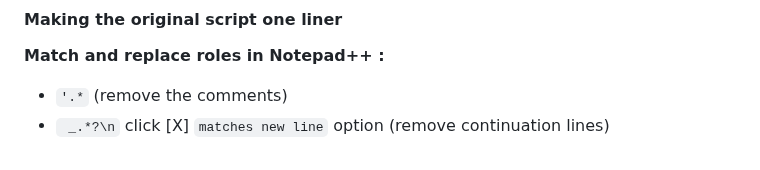
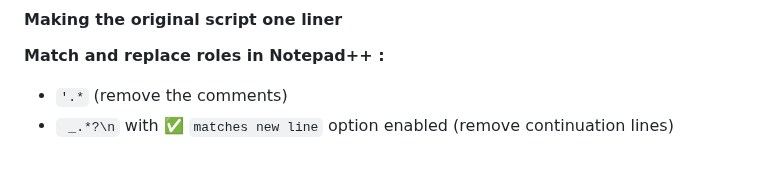
Before and after one commit to solimanalmansor/OSWE-Prep, a Markdown page: OSWE-Labs/ManageEngine/README.md, the part around the change. GitHub-like rendering.

```diff
--- a/OSWE-Labs/ManageEngine/README.md
+++ b/OSWE-Labs/ManageEngine/README.md
@@ -20,4 +20,4 @@ Java web applications use a deployment descriptor file named **`web.xml`** to de
 #### Making the original script one liner
 **Match and replace roles in Notepad++ :**
 - `'.*` (remove the comments)
-- ` _.*?\n` click [X] `matches new line` option (remove continuation lines)
+- ` _.*?\n` with ✅ `matches new line` option enabled (remove continuation lines)
```
